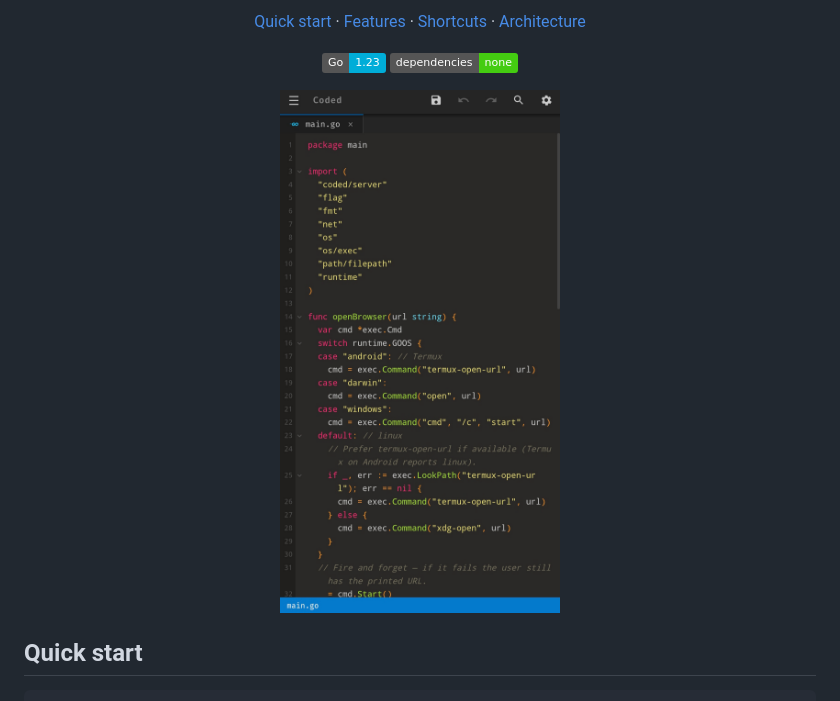
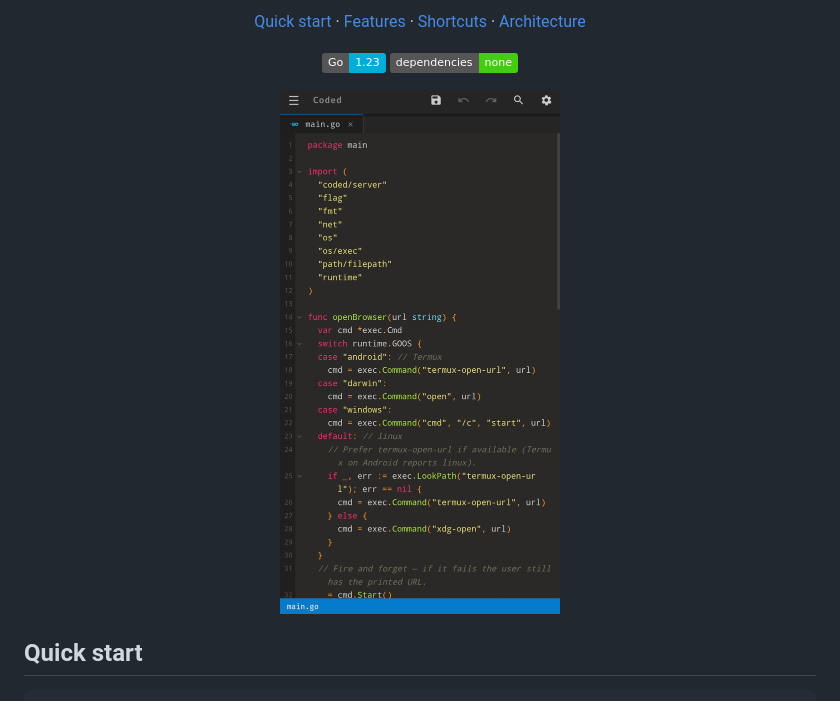
Before and after one commit to HashShin/coded, a Markdown page: README.md, the part around the change. Rendered like a GitHub page; pictures changed too: static/assets/sample.jpg (deleted), static/assets/sample.png (added); badges without logos.

Commit message:
docs: optimize app screenshot as PNG

```diff
--- a/README.md
+++ b/README.md
@@ -20,7 +20,7 @@
 </p>
 
 <p align="center">
-  <img src="static/assets/sample.jpg" alt="Coded editor running on mobile" width="280">
+  <img src="static/assets/sample.png" alt="Coded editor running on mobile" width="280">
 </p>
 
 ## Quick start
```
